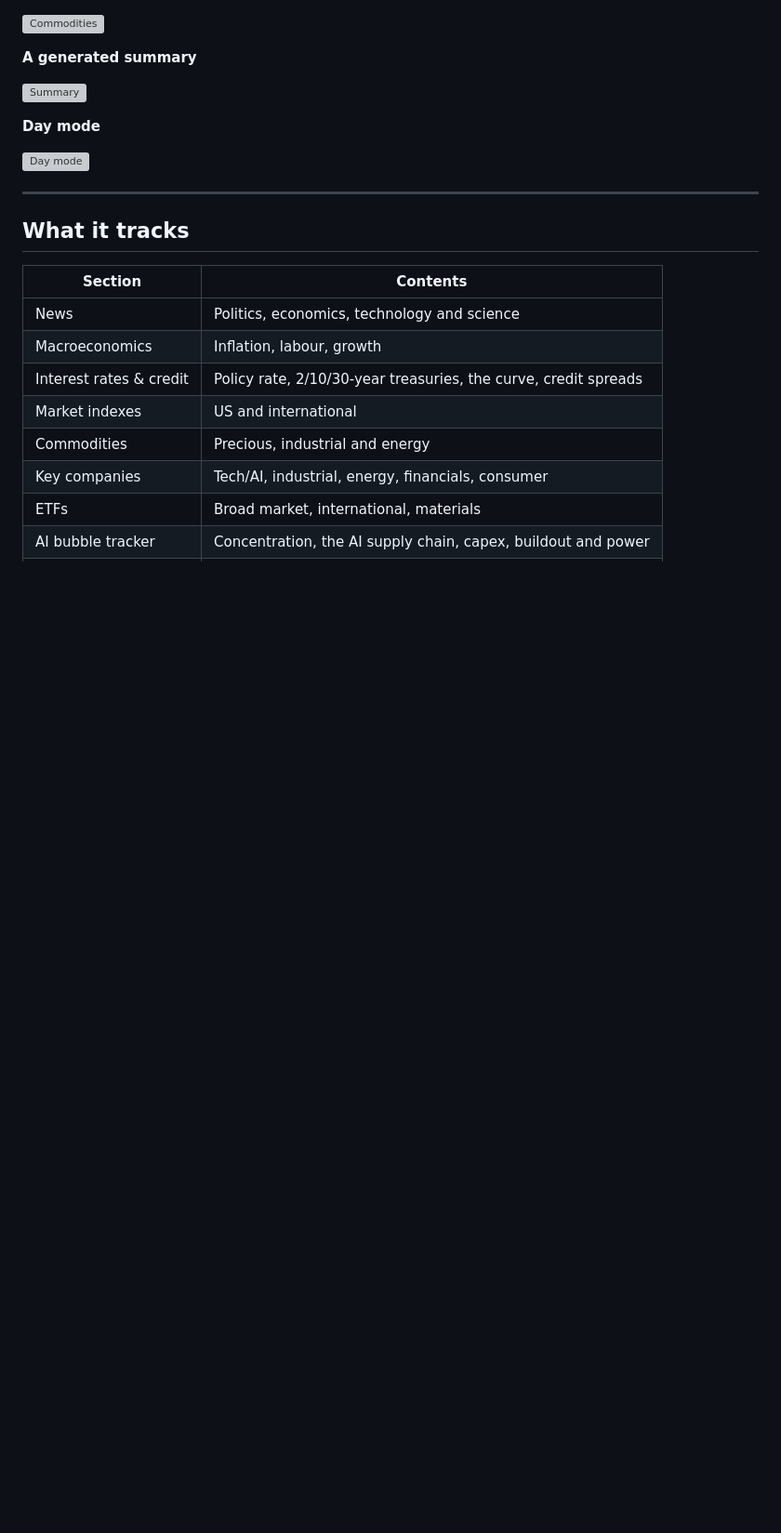
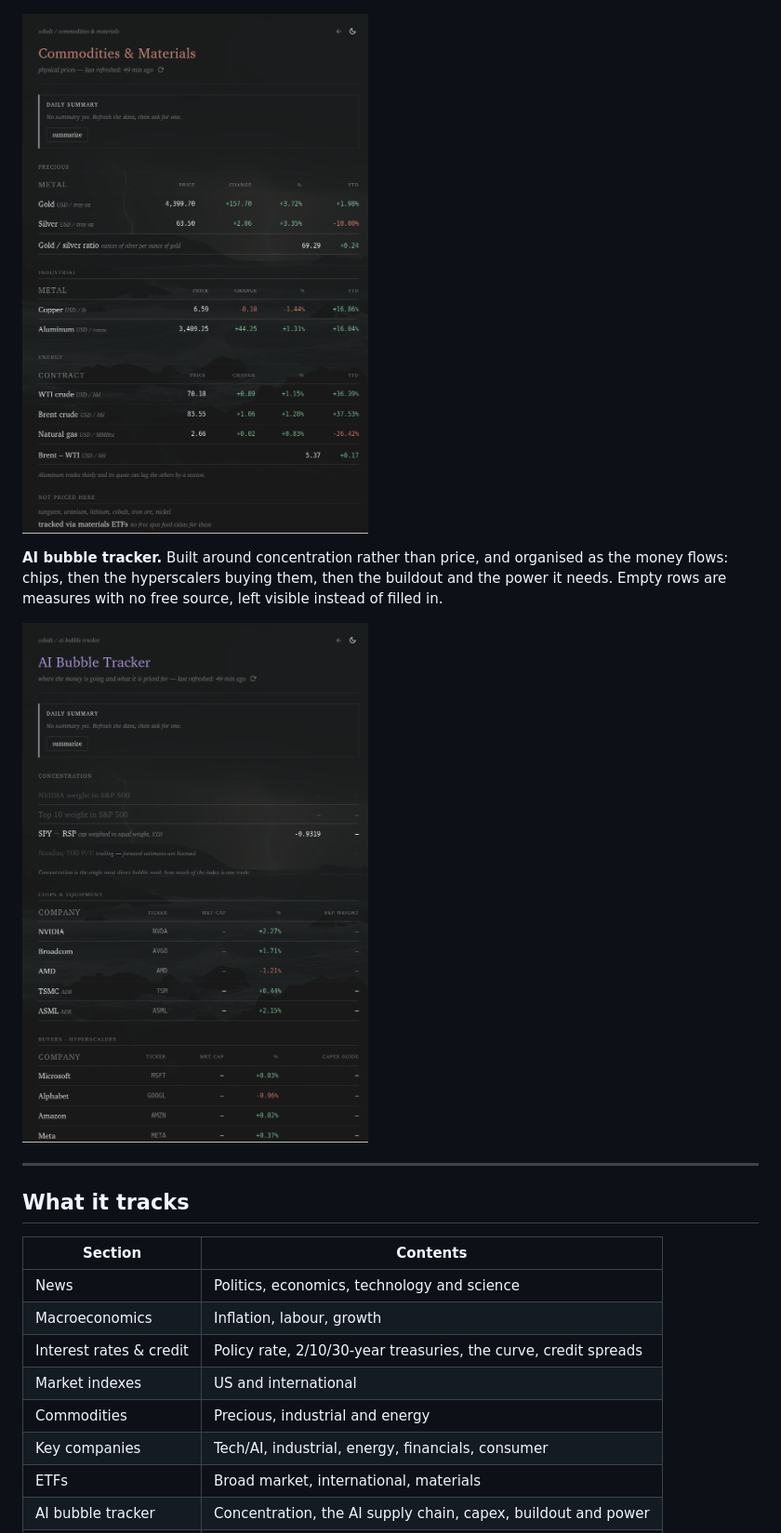
Before and after one commit to RuariW12/cobalt-intelligence, a Markdown page: README.md, the part around one of its changes. Shown at 93% size. Rendered like a GitHub page; pictures changed too: docs/screenshots/ai-bubble.png (added), docs/screenshots/commodities.png (added); blank space fills up the shorter version; grey boxes are pictures that could not be loaded.

Commit message:
screenshots import

```diff
--- a/README.md
+++ b/README.md
@@ -81,13 +86,12 @@ tracker without being filed twice.
 
 ![Commodities](docs/screenshots/commodities.png)
 
-**A generated summary**
+**AI bubble tracker.** Built around concentration rather than price, and
+organised as the money flows: chips, then the hyperscalers buying them, then
+the buildout and the power it needs. Empty rows are measures with no free
+source, left visible instead of filled in.
 
-![Summary](docs/screenshots/summary.png)
-
-**Day mode**
-
-![Day mode](docs/screenshots/day-mode.png)
+![AI bubble tracker](docs/screenshots/ai-bubble.png)
 
 ---
 
```
Also changed, not shown: other parts of README.md (+9 -4 lines), docs/screenshots/README.md (+9 -8 lines), docs/screenshots/home.png (added), docs/screenshots/news.png (added).
